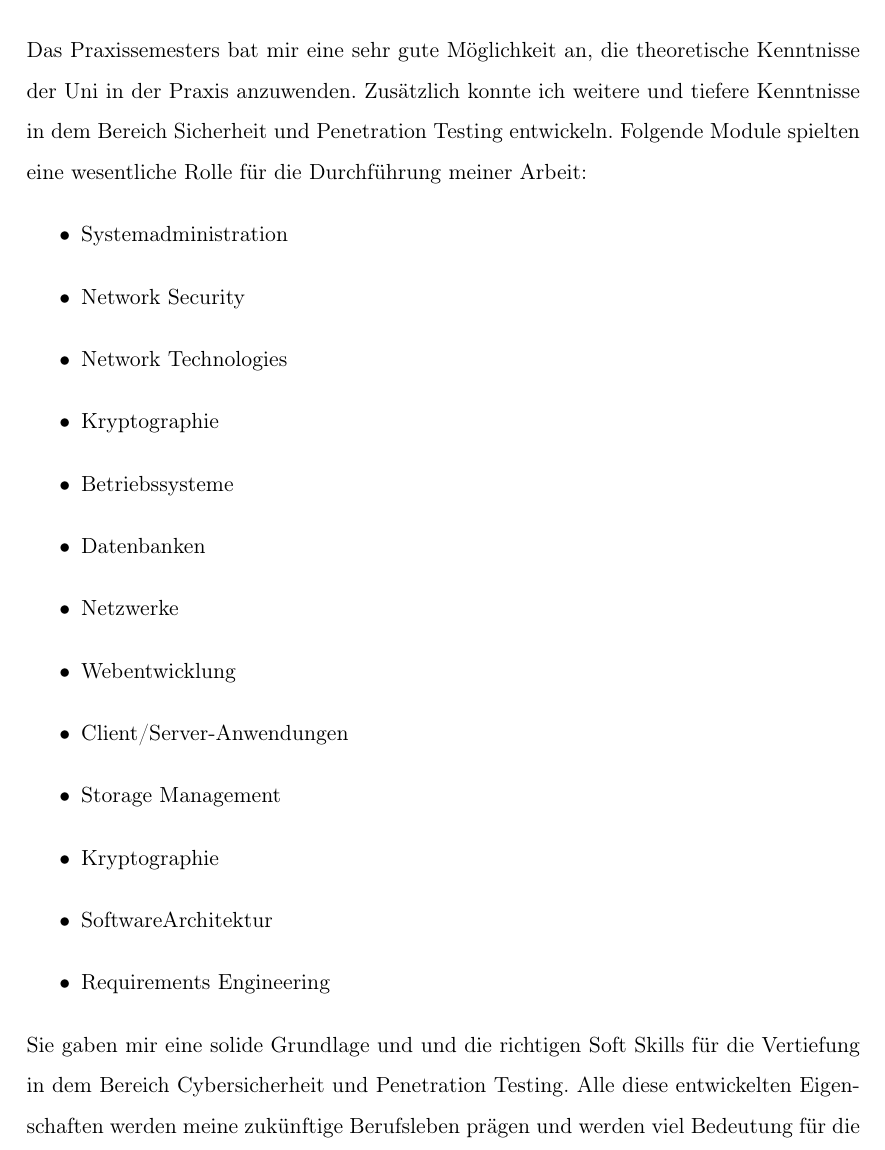
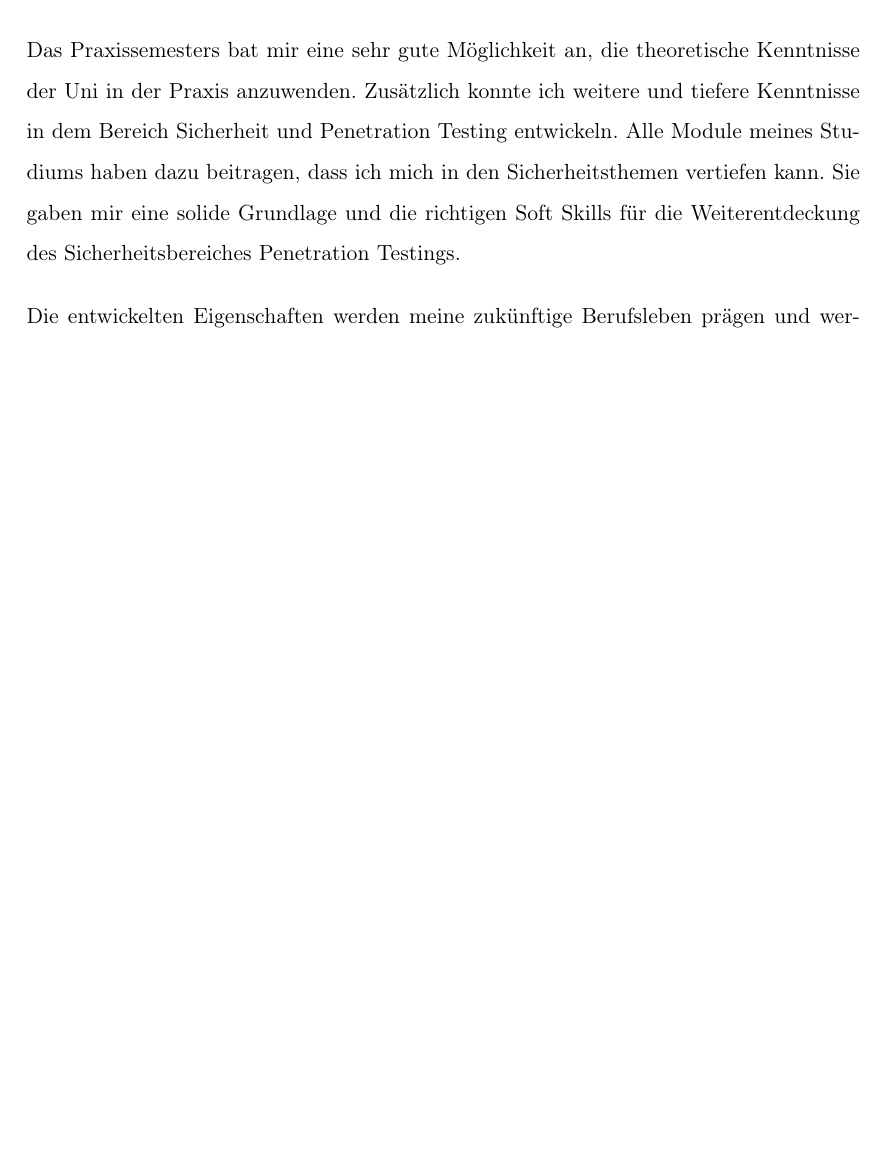
Before and after one commit to Bruno-Macedo/Praxisbericht_Bacherloarbeit, a LaTeX document (Praxissemester/0_praxis_main.tex, which reads Praxissemester/5_Fazit.tex): part of page 14 of 17 before the commit and part of page 14 of 16 after it, cut so that both start at the same text, the shorter picture padded with empty space. Compiled offline with pdfLaTeX.

Commit message:
Fazit Korrektur

```diff
--- a/Praxissemester/5_Fazit.tex
+++ b/Praxissemester/5_Fazit.tex
@@ -1,23 +1,5 @@
 \section{Fazit}
 
-Das Praxissemesters bat mir eine sehr gute Möglichkeit an, die theoretische Kenntnisse der Uni in der Praxis anzuwenden. Zusätzlich konnte ich weitere und tiefere Kenntnisse in dem Bereich Sicherheit und Penetration Testing entwickeln. Folgende Module spielten eine wesentliche Rolle für die Durchführung meiner Arbeit:
+Das Praxissemesters bat mir eine sehr gute Möglichkeit an, die theoretische Kenntnisse der Uni in der Praxis anzuwenden. Zusätzlich konnte ich weitere und tiefere Kenntnisse in dem Bereich Sicherheit und Penetration Testing entwickeln. Alle Module meines Studiums haben dazu beitragen, dass ich mich in den Sicherheitsthemen vertiefen kann. Sie gaben mir eine solide Grundlage und die richtigen Soft Skills für die Weiterentdeckung des Sicherheitsbereiches Penetration Testings.
 
-\begin{itemize}
-    \item Systemadministration
-    \item Network Security
-    \item Network Technologies
-    \item Kryptographie
-    \item Betriebssysteme
-    \item Datenbanken
-    \item Netzwerke
-    \item Webentwicklung
-    \item Client/Server-Anwendungen
-    \item Storage Management
-    \item Kryptographie
-    \item SoftwareArchitektur
-    \item Requirements Engineering
-\end{itemize}
-
-Sie gaben mir eine solide Grundlage und und die richtigen Soft Skills für die Vertiefung in dem Bereich Cybersicherheit und Penetration Testing. Alle diese entwickelten Eigenschaften werden meine zukünftige Berufsleben prägen und werden viel Bedeutung für die Durchführung einer hochwertigen Arbeit sein.
-
-Da aber diese Kenntnisse sich hier nicht ausschließen, stehe ich metaphorisch nur am Anfang eines Entdeckungsweges, der mir herbeiführt, eine Karriere in Ethical Hacking aufzubauen.
+Die entwickelten Eigenschaften werden meine zukünftige Berufsleben prägen und werden viel Bedeutung für die Durchführung einer hochwertigen Arbeit sein. Da aber diese Kenntnisse sich hier nicht ausschließen, stehe ich metaphorisch nur am Anfang eines Entdeckungsweges, der mir herbeiführt, eine Karriere in Ethical Hacking aufzubauen.
```
Also changed, not shown: Praxissemester/0_praxis_main.pdf.
